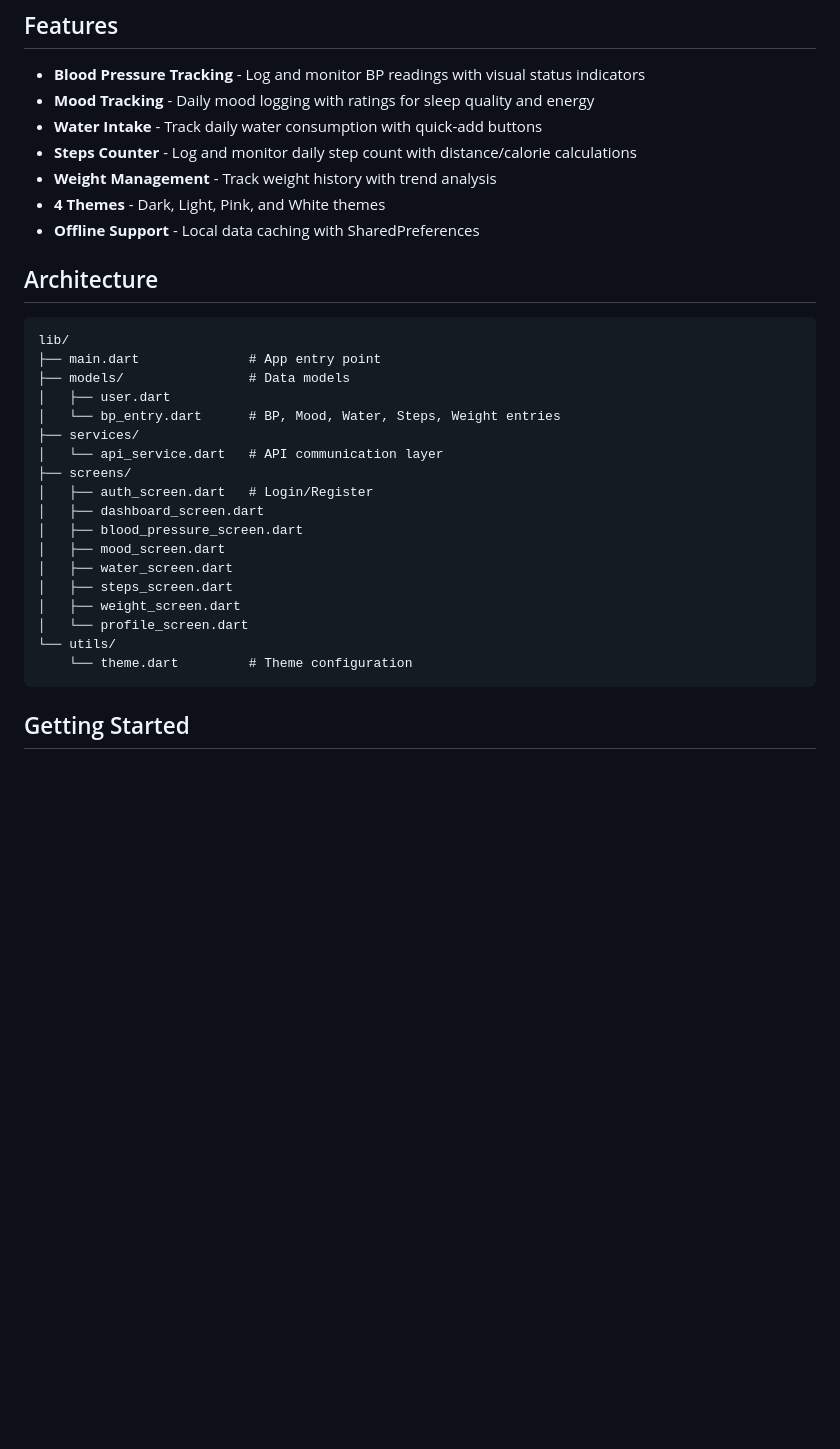
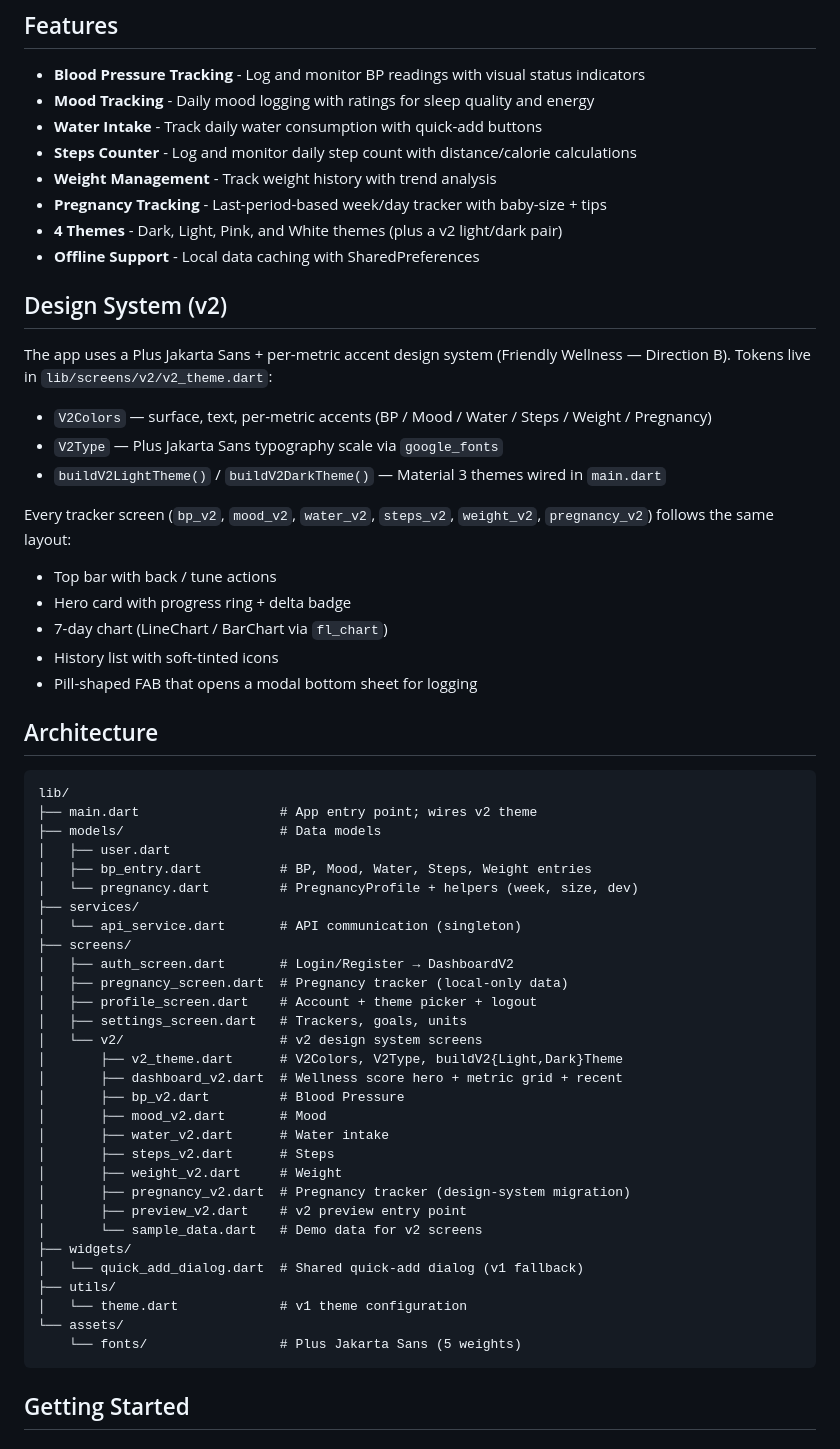
Before and after one commit to raghuraminnet/health-companion-flutter, a Markdown page: README.md, the part around one of its changes. Rendered like a GitHub page; blank space fills up the shorter version.

Commit message:
docs: refresh README for v2 architecture
- Features list: add Pregnancy tracking, call out v2 light/dark themes
- New 'Design System (v2)' section: tokens (V2Colors / V2Type), per-screen
  layout pattern, font bundle
- Architecture tree reflects current lib/ (v2 subdir, models/pregnancy,
  assets/fonts, widgets/quick_add_dialog) instead of stale v1 screens
- Themes: split v1 (legacy) from v2 (current) tables
- Native Features: add google_fonts/Plus Jakarta Sans line
- New 'Testing' section for the golden screenshot harness

````diff
--- a/README.md
+++ b/README.md
@@ -9,30 +9,62 @@ A native mobile health tracking app built with Flutter, providing a native iOS/A
 - **Water Intake** - Track daily water consumption with quick-add buttons
 - **Steps Counter** - Log and monitor daily step count with distance/calorie calculations
 - **Weight Management** - Track weight history with trend analysis
-- **4 Themes** - Dark, Light, Pink, and White themes
+- **Pregnancy Tracking** - Last-period-based week/day tracker with baby-size + tips
+- **4 Themes** - Dark, Light, Pink, and White themes (plus a v2 light/dark pair)
 - **Offline Support** - Local data caching with SharedPreferences
+
+## Design System (v2)
+
+The app uses a Plus Jakarta Sans + per-metric accent design system
+(Friendly Wellness — Direction B). Tokens live in
+`lib/screens/v2/v2_theme.dart`:
+
+- `V2Colors` — surface, text, per-metric accents (BP / Mood / Water / Steps / Weight / Pregnancy)
+- `V2Type` — Plus Jakarta Sans typography scale via `google_fonts`
+- `buildV2LightTheme()` / `buildV2DarkTheme()` — Material 3 themes wired in `main.dart`
+
+Every tracker screen (`bp_v2`, `mood_v2`, `water_v2`, `steps_v2`, `weight_v2`,
+`pregnancy_v2`) follows the same layout:
+
+- Top bar with back / tune actions
+- Hero card with progress ring + delta badge
+- 7-day chart (LineChart / BarChart via `fl_chart`)
+- History list with soft-tinted icons
+- Pill-shaped FAB that opens a modal bottom sheet for logging
 
 ## Architecture
 
 ```
 lib/
-├── main.dart              # App entry point
-├── models/                # Data models
+├── main.dart                  # App entry point; wires v2 theme
+├── models/                    # Data models
 │   ├── user.dart
-│   └── bp_entry.dart      # BP, Mood, Water, Steps, Weight entries
+│   ├── bp_entry.dart          # BP, Mood, Water, Steps, Weight entries
+│   └── pregnancy.dart         # PregnancyProfile + helpers (week, size, dev)
 ├── services/
-│   └── api_service.dart   # API communication layer
+│   └── api_service.dart       # API communication (singleton)
 ├── screens/
-│   ├── auth_screen.dart   # Login/Register
-│   ├── dashboard_screen.dart
-│   ├── blood_pressure_screen.dart
-│   ├── mood_screen.dart
-│   ├── water_screen.dart
-│   ├── steps_screen.dart
-│   ├── weight_screen.dart
-│   └── profile_screen.dart
-└── utils/
-    └── theme.dart         # Theme configuration
+│   ├── auth_screen.dart       # Login/Register → DashboardV2
+│   ├── pregnancy_screen.dart  # Pregnancy tracker (local-only data)
+│   ├── profile_screen.dart    # Account + theme picker + logout
+│   ├── settings_screen.dart   # Trackers, goals, units
+│   └── v2/                    # v2 design system screens
+│       ├── v2_theme.dart      # V2Colors, V2Type, buildV2{Light,Dark}Theme
+│       ├── dashboard_v2.dart  # Wellness score hero + metric grid + recent
+│       ├── bp_v2.dart         # Blood Pressure
+│       ├── mood_v2.dart       # Mood
+│       ├── water_v2.dart      # Water intake
+│       ├── steps_v2.dart      # Steps
+│       ├── weight_v2.dart     # Weight
+│       ├── pregnancy_v2.dart  # Pregnancy tracker (design-system migration)
+│       ├── preview_v2.dart    # v2 preview entry point
+│       └── sample_data.dart   # Demo data for v2 screens
+├── widgets/
+│   └── quick_add_dialog.dart  # Shared quick-add dialog (v1 fallback)
+├── utils/
+│   └── theme.dart             # v1 theme configuration
+└── assets/
+    └── fonts/                 # Plus Jakarta Sans (5 weights)
 ```
 
 ## Getting Started
````
Also changed, not shown: other parts of README.md (+23 -1 lines).
